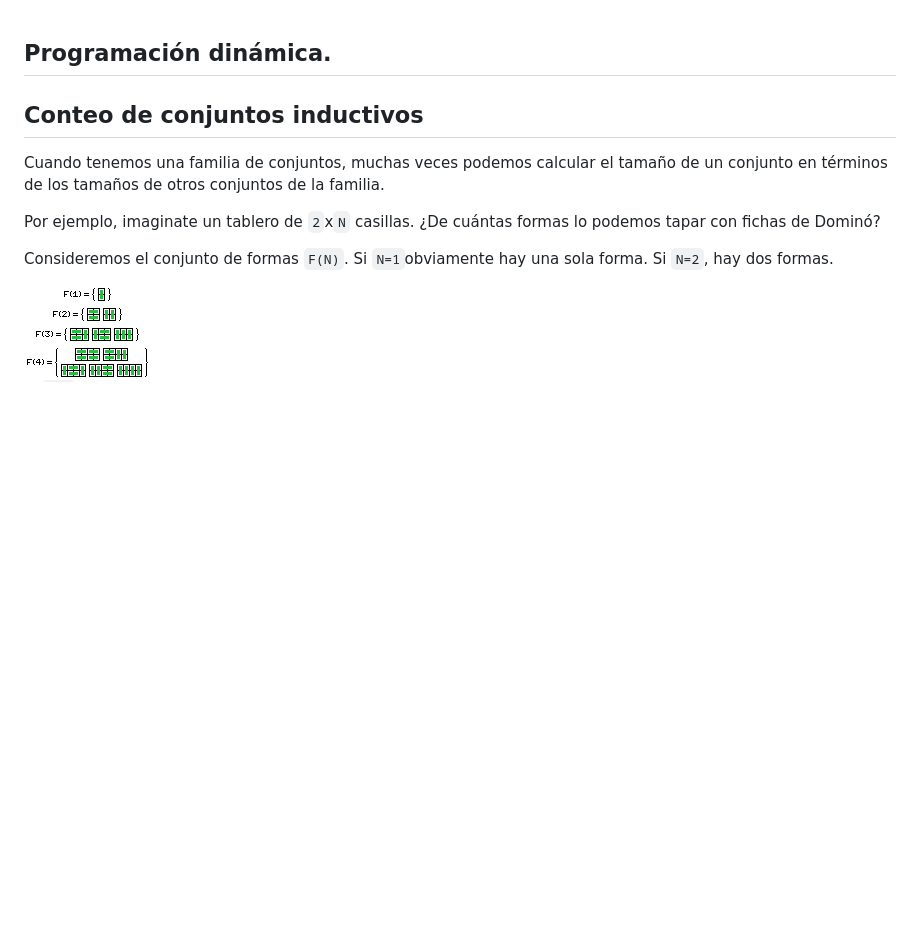
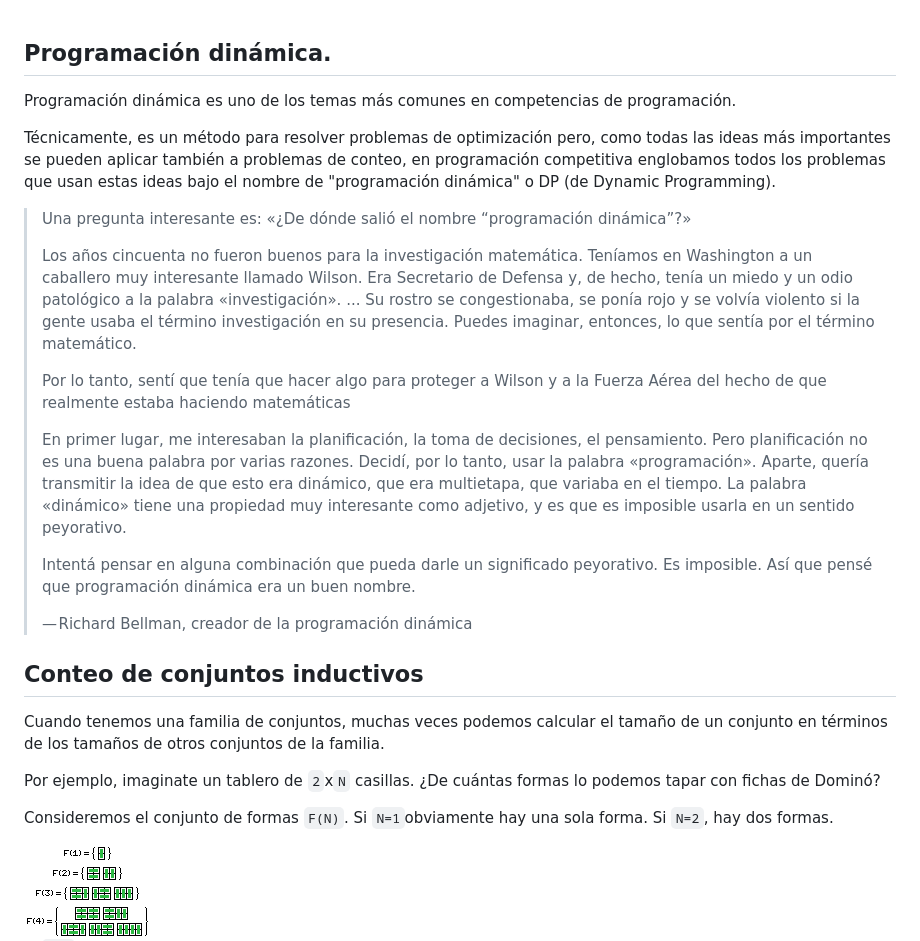
Before and after one commit to SebastianMestre/material-verano-2025, a Markdown page: semana8/dp-conteo.md, the part around the change. Drawn GitHub-style; blank space fills up the shorter version.

Commit message:
asdasdsad

```diff
--- a/semana8/dp-conteo.md
+++ b/semana8/dp-conteo.md
@@ -1,5 +1,21 @@
 
 ## Programación dinámica.
+
+Programación dinámica es uno de los temas más comunes en competencias de programación.
+
+Técnicamente, es un método para resolver problemas de optimización pero, como todas las ideas más importantes se pueden aplicar también a problemas de conteo, en programación competitiva englobamos todos los problemas que usan estas ideas bajo el nombre de "programación dinámica" o DP (de Dynamic Programming).
+
+>  Una pregunta interesante es: «¿De dónde salió el nombre “programación dinámica”?»
+>
+> Los años cincuenta no fueron buenos para la investigación matemática. Teníamos en Washington a un caballero muy interesante llamado Wilson. Era Secretario de Defensa y, de hecho, tenía un miedo y un odio patológico a la palabra «investigación». ... Su rostro se congestionaba, se ponía rojo y se volvía violento si la gente usaba el término investigación en su presencia. Puedes imaginar, entonces, lo que sentía por el término matemático.
+>
+> Por lo tanto, sentí que tenía que hacer algo para proteger a Wilson y a la Fuerza Aérea del hecho de que realmente estaba haciendo matemáticas
+>
+> En primer lugar, me interesaban la planificación, la toma de decisiones, el pensamiento. Pero planificación no es una buena palabra por varias razones. Decidí, por lo tanto, usar la palabra «programación». Aparte, quería transmitir la idea de que esto era dinámico, que era multietapa, que variaba en el tiempo. La palabra «dinámico» tiene una propiedad muy interesante como adjetivo, y es que es imposible usarla en un sentido peyorativo.
+>
+>Intentá pensar en alguna combinación que pueda darle un significado peyorativo. Es imposible. Así que pensé que programación dinámica era un buen nombre.
+>
+> — Richard Bellman, creador de la programación dinámica
 
 ## Conteo de conjuntos inductivos
 
```
Also changed, not shown: semana8/dp-optimizacion.md (+1 -1 lines).
